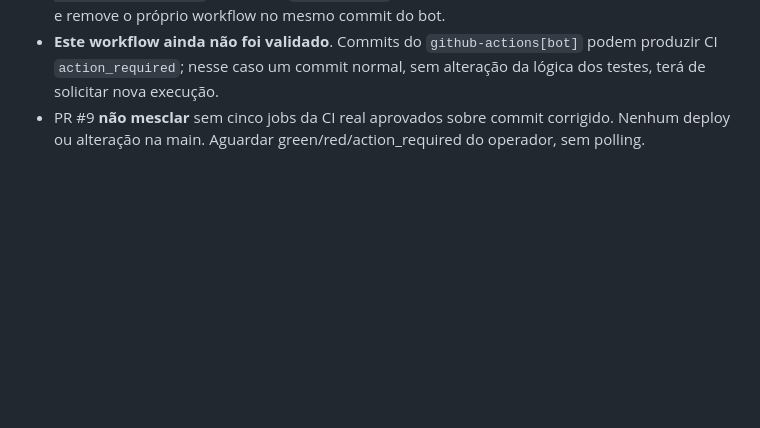
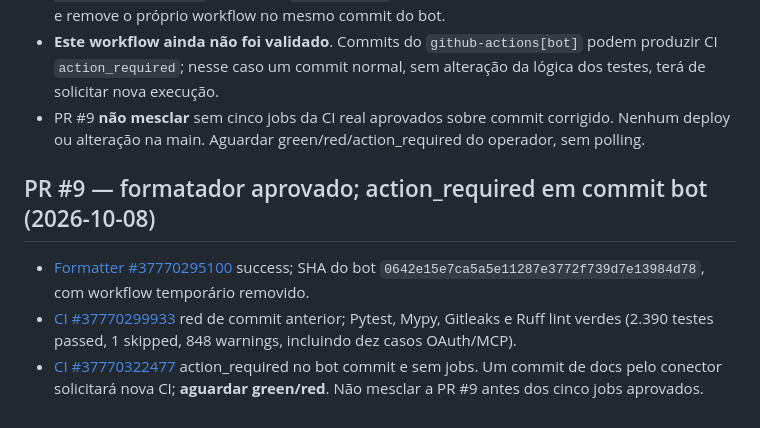
Before and after one commit to OARANHA/CRISE, a Markdown page: MEMORY.md, the part around the change. Drawn GitHub-style; blank space fills up the shorter version.

```diff
--- a/MEMORY.md
+++ b/MEMORY.md
@@ -52,3 +52,8 @@ Leia `docs/PROJECT_SOURCE.md` → `AGENTS.md` → estado canônico → memória
 - Tentativa de executar Ruff localmente neste ambiente foi bloqueada por ausência de pacote e acesso ao índice de pacotes. Formatação deve ocorrer pelo workflow temporário `format-oauth-boundaries-once.yml`, fixado em `ruff==0.15.9`, que verifica e grava apenas o arquivo de testes e remove o próprio workflow no mesmo commit do bot.
 - **Este workflow ainda não foi validado**. Commits do `github-actions[bot]` podem produzir CI `action_required`; nesse caso um commit normal, sem alteração da lógica dos testes, terá de solicitar nova execução.
 - PR #9 **não mesclar** sem cinco jobs da CI real aprovados sobre commit corrigido. Nenhum deploy ou alteração na main. Aguardar green/red/action_required do operador, sem polling.
+
+## PR #9 — formatador aprovado; action_required em commit bot (2026-10-08)
+- [Formatter #37770295100](https://github.com/OARANHA/CRISE/actions/runs/37770295100) success; SHA do bot `0642e15e7ca5a5e11287e3772f739d7e13984d78`, com workflow temporário removido.
+- [CI #37770299933](https://github.com/OARANHA/CRISE/actions/runs/37770299933) red de commit anterior; Pytest, Mypy, Gitleaks e Ruff lint verdes (2.390 testes passed, 1 skipped, 848 warnings, incluindo dez casos OAuth/MCP).
+- [CI #37770322477](https://github.com/OARANHA/CRISE/actions/runs/37770322477) action_required no bot commit e sem jobs. Um commit de docs pelo conector solicitará nova CI; **aguardar green/red**. Não mesclar a PR #9 antes dos cinco jobs aprovados.
```
Also changed, not shown: docs/CANONICAL_STATE.md (+7 -0 lines).
